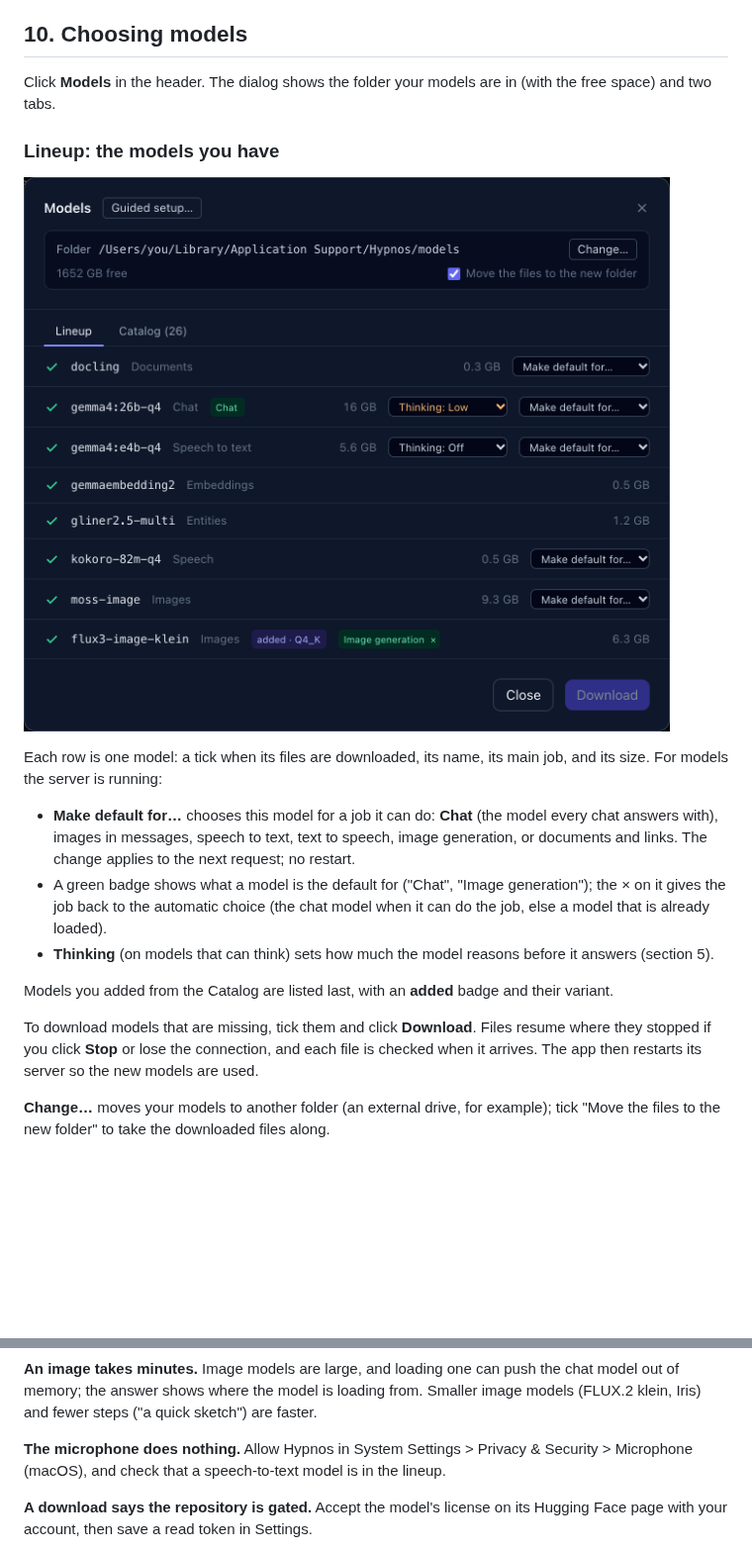
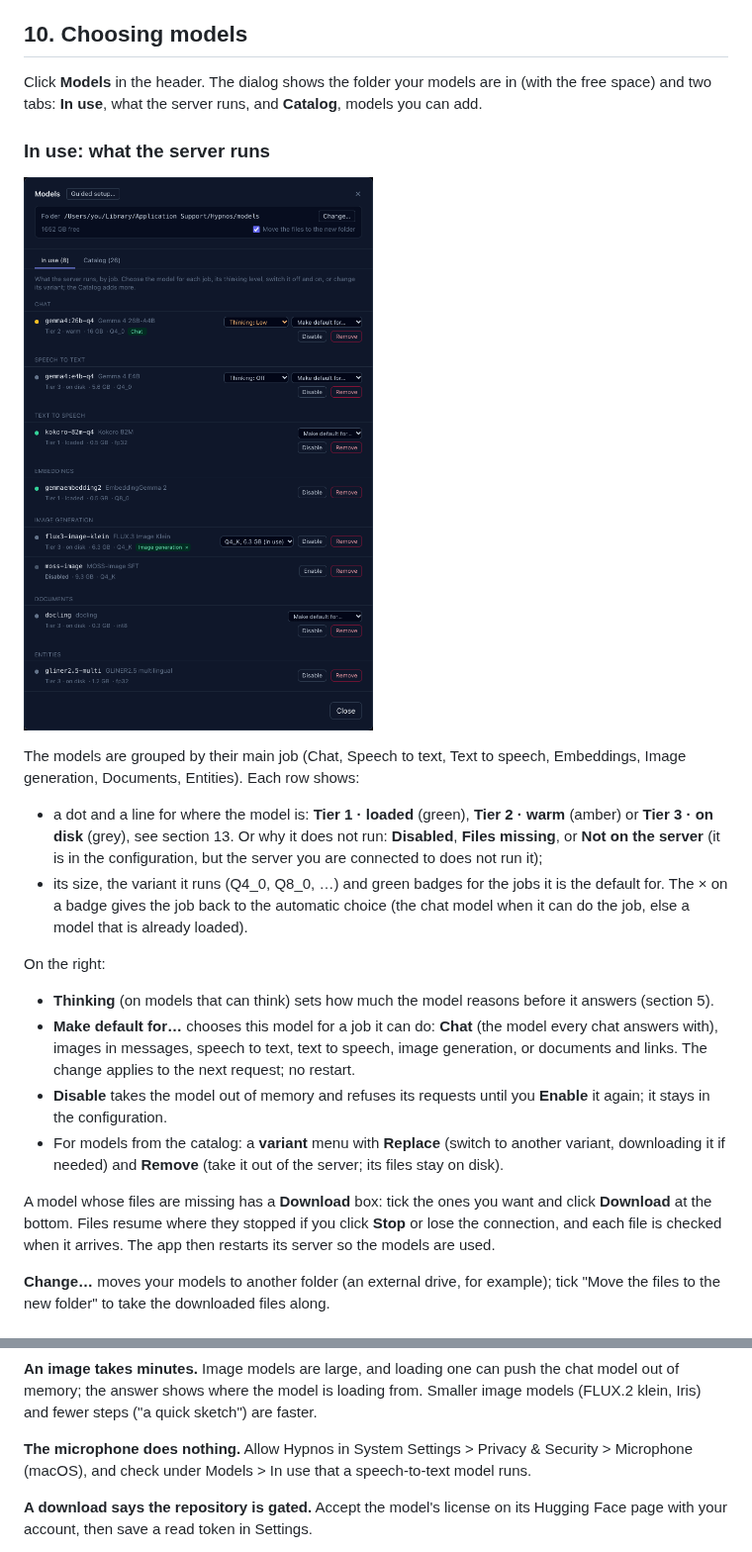
Before and after one commit to advancedlogic/hypnos, a Markdown page: docs/desktop-manual.md, 2 parts joined by grey strips. Shown at 99% size. Drawn GitHub-style; pictures changed too: docs/images/desktop/models-in-use.png (added), docs/images/desktop/models-lineup.png (deleted); blank space fills up the shorter version.

```diff
--- a/docs/desktop-manual.md
+++ b/docs/desktop-manual.md
@@ -282,29 +282,39 @@ that do not support tool calls can still make images, but do not get the other t
 ## 10. Choosing models
 
 Click **Models** in the header. The dialog shows the folder your models are in (with the free
-space) and two tabs.
+space) and two tabs: **In use**, what the server runs, and **Catalog**, models you can add.
 
-### Lineup: the models you have
+### In use: what the server runs
 
-![The Lineup tab: each model with what it does, its size, its thinking level and its "Make default for…" menu](images/desktop/models-lineup.png)
+![The In use tab: the server's models by job, each with its tier, size and variant, its thinking level, "Make default for…", Disable and Remove](images/desktop/models-in-use.png)
 
-Each row is one model: a tick when its files are downloaded, its name, its main job, and its
-size. For models the server is running:
+The models are grouped by their main job (Chat, Speech to text, Text to speech, Embeddings,
+Image generation, Documents, Entities). Each row shows:
 
+- a dot and a line for where the model is: **Tier 1 · loaded** (green), **Tier 2 · warm**
+  (amber) or **Tier 3 · on disk** (grey), see section 13. Or why it does not run: **Disabled**,
+  **Files missing**, or **Not on the server** (it is in the configuration, but the server you
+  are connected to does not run it);
+- its size, the variant it runs (Q4_0, Q8_0, …) and green badges for the jobs it is the
+  default for. The × on a badge gives the job back to the automatic choice (the chat model when
+  it can do the job, else a model that is already loaded).
+
+On the right:
+
+- **Thinking** (on models that can think) sets how much the model reasons before it answers
+  (section 5).
 - **Make default for…** chooses this model for a job it can do: **Chat** (the model every chat
   answers with), images in messages, speech to text, text to speech, image generation, or
   documents and links. The change applies to the next request; no restart.
-- A green badge shows what a model is the default for ("Chat", "Image generation"); the × on
-  it gives the job back to the automatic choice (the chat model when it can do the job, else a
-  model that is already loaded).
-- **Thinking** (on models that can think) sets how much the model reasons before it answers
-  (section 5).
+- **Disable** takes the model out of memory and refuses its requests until you **Enable** it
+  again; it stays in the configuration.
+- For models from the catalog: a **variant** menu with **Replace** (switch to another variant,
+  downloading it if needed) and **Remove** (take it out of the server; its files stay on disk).
 
-Models you added from the Catalog are listed last, with an **added** badge and their variant.
-
-To download models that are missing, tick them and click **Download**. Files resume where they
-stopped if you click **Stop** or lose the connection, and each file is checked when it arrives.
-The app then restarts its server so the new models are used.
+A model whose files are missing has a **Download** box: tick the ones you want and click
+**Download** at the bottom. Files resume where they stopped if you click **Stop** or lose the
+connection, and each file is checked when it arrives. The app then restarts its server so the
+models are used.
 
 **Change…** moves your models to another folder (an external drive, for example); tick "Move
 the files to the new folder" to take the downloaded files along.
@@ -481,7 +487,7 @@ out of memory; the answer shows where the model is loading from. Smaller image m
 klein, Iris) and fewer steps ("a quick sketch") are faster.
 
 **The microphone does nothing.** Allow Hypnos in System Settings > Privacy & Security >
-Microphone (macOS), and check that a speech-to-text model is in the lineup.
+Microphone (macOS), and check under Models > In use that a speech-to-text model runs.
 
 **A download says the repository is gated.** Accept the model's license on its Hugging Face page
 with your account, then save a read token in Settings.
```
Also changed, not shown: other parts of docs/desktop-manual.md (+6 -10 lines), TODO.md (+17 -0 lines), desktop/README.md (+7 -3 lines), docs/images/desktop/models-catalog-pool.png (deleted), docs/images/desktop/models-catalog.png, 5 other files.
